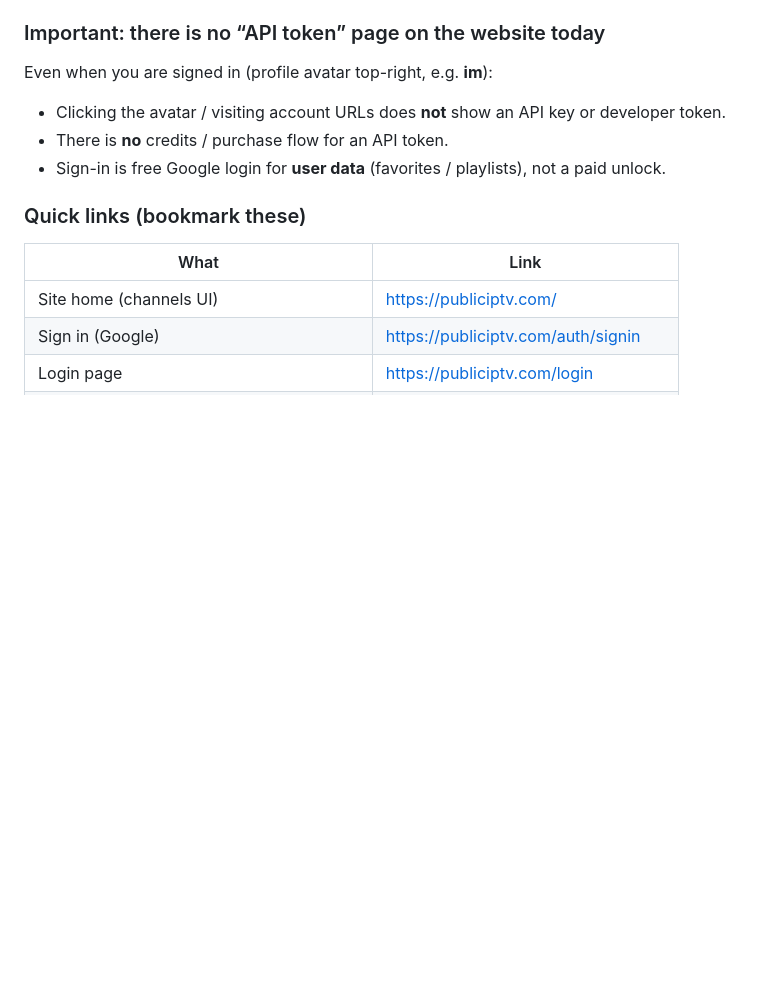
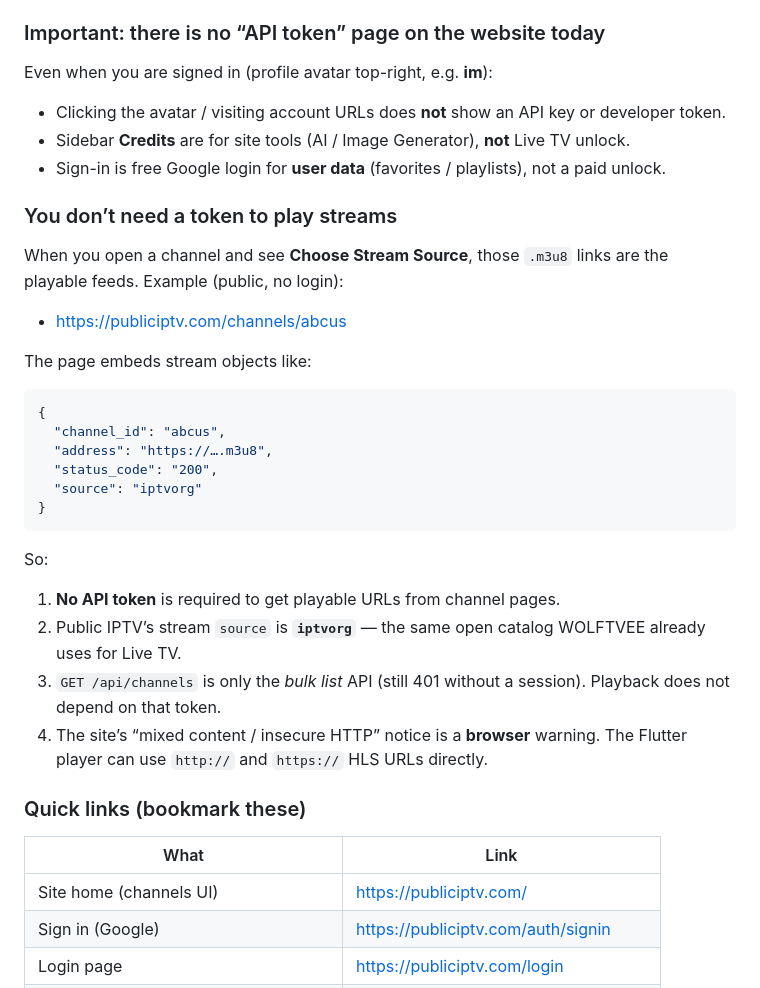
Before and after one commit to Qadirdad-Kazi/WOLFTVEE, a Markdown page: README.md, the part around one of its changes. GitHub-like rendering; blank space fills up the shorter version.

````diff
--- a/README.md
+++ b/README.md
@@ -46,8 +46,32 @@ Your Public IPTV site is the intended Live TV brand/host. WOLFTVEE already reads
 Even when you are signed in (profile avatar top-right, e.g. **im**):
 
 - Clicking the avatar / visiting account URLs does **not** show an API key or developer token.
-- There is **no** credits / purchase flow for an API token.
+- Sidebar **Credits** are for site tools (AI / Image Generator), **not** Live TV unlock.
 - Sign-in is free Google login for **user data** (favorites / playlists), not a paid unlock.
+
+### You don’t need a token to play streams
+
+When you open a channel and see **Choose Stream Source**, those `.m3u8` links are the playable feeds. Example (public, no login):
+
+- https://publiciptv.com/channels/abcus
+
+The page embeds stream objects like:
+
+```json
+{
+  "channel_id": "abcus",
+  "address": "https://….m3u8",
+  "status_code": "200",
+  "source": "iptvorg"
+}
+```
+
+So:
+
+1. **No API token** is required to get playable URLs from channel pages.
+2. Public IPTV’s stream `source` is **`iptvorg`** — the same open catalog WOLFTVEE already uses for Live TV.
+3. `GET /api/channels` is only the *bulk list* API (still 401 without a session). Playback does not depend on that token.
+4. The site’s “mixed content / insecure HTTP” notice is a **browser** warning. The Flutter player can use `http://` and `https://` HLS URLs directly.
 
 ### Quick links (bookmark these)
 
````
Also changed, not shown: other parts of README.md (+15 -21 lines).
